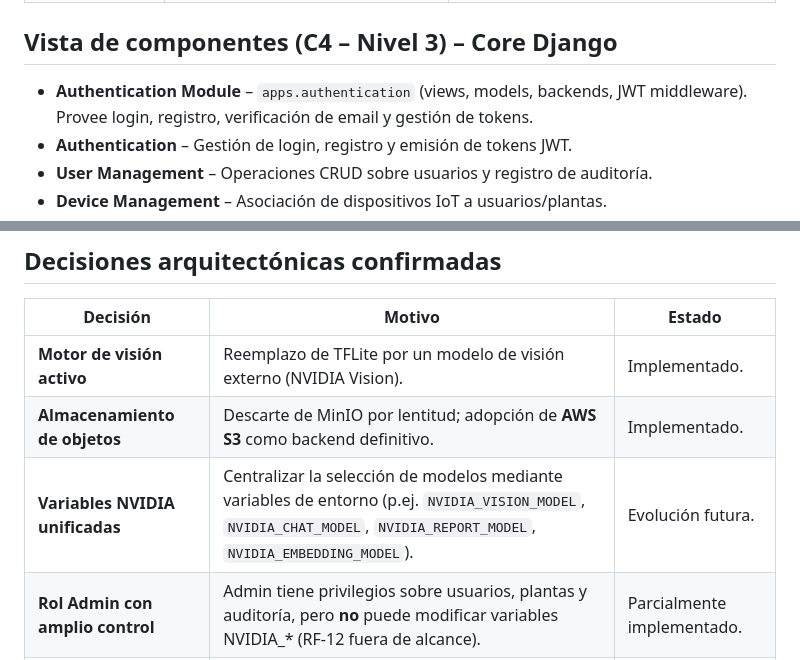
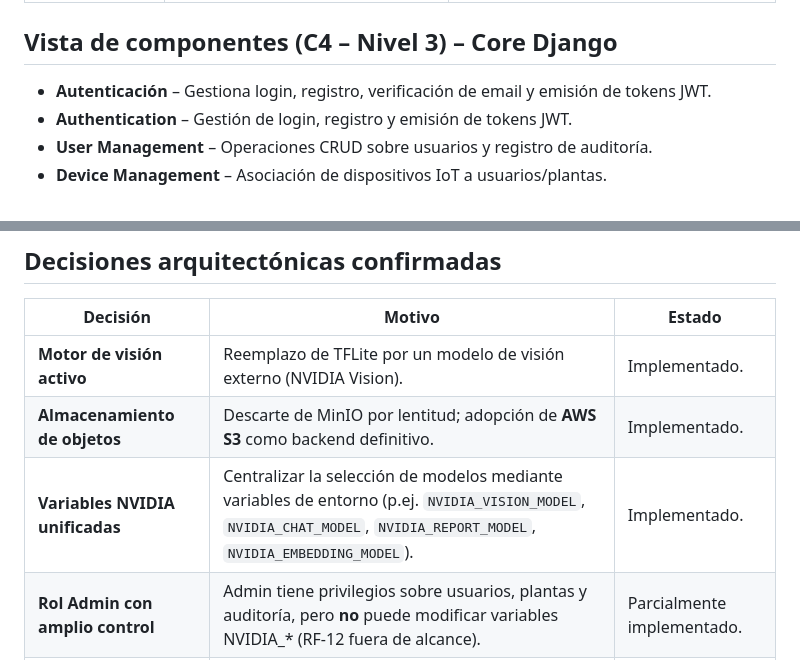
Before and after one commit to JorgeEmiliano1108/Mole-AI, a Markdown page: docs/system/04-arquitectura-del-sistema.md, 2 parts joined by grey strips. GitHub-like rendering.

Commit message:
docs: finalize arc42 – variables NVIDIA implemented, admin clarified, abstract component infos, risk ONNX only future, JWT ≤30 min

```diff
--- a/docs/system/04-arquitectura-del-sistema.md
+++ b/docs/system/04-arquitectura-del-sistema.md
@@ -46,7 +46,7 @@ Describir la arquitectura técnica de MOLE‑AI siguiendo la plantilla arc42 y e
 | **Edge Node** | Docker (custom), WebSocket → HTTP | Gateway que recibe datos de los ESP32 vía WebSocket y los envía en lote al endpoint `/api/v1/sensor-data/batch/`. |
 
 ## Vista de componentes (C4 – Nivel 3) – Core Django
-- **Authentication Module** – `apps.authentication` (views, models, backends, JWT middleware).  Provee login, registro, verificación de email y gestión de tokens.
+- **Autenticación** – Gestiona login, registro, verificación de email y emisión de tokens JWT.
 - **Authentication** – Gestión de login, registro y emisión de tokens JWT.
 - **User Management** – Operaciones CRUD sobre usuarios y registro de auditoría.
 - **Device Management** – Asociación de dispositivos IoT a usuarios/plantas.
@@ -82,7 +82,7 @@ Describir la arquitectura técnica de MOLE‑AI siguiendo la plantilla arc42 y e
 |----------|--------|-------|
 | **Motor de visión activo** | Reemplazo de TFLite por un modelo de visión externo (NVIDIA Vision). | Implementado.
 | **Almacenamiento de objetos** | Descarte de MinIO por lentitud; adopción de **AWS S3** como backend definitivo. | Implementado.
-| **Variables NVIDIA unificadas** | Centralizar la selección de modelos mediante variables de entorno (p.ej. `NVIDIA_VISION_MODEL`, `NVIDIA_CHAT_MODEL`, `NVIDIA_REPORT_MODEL`, `NVIDIA_EMBEDDING_MODEL`). | Evolución futura.
+| **Variables NVIDIA unificadas** | Centralizar la selección de modelos mediante variables de entorno (p.ej. `NVIDIA_VISION_MODEL`, `NVIDIA_CHAT_MODEL`, `NVIDIA_REPORT_MODEL`, `NVIDIA_EMBEDDING_MODEL`). | Implementado.
 | **Rol Admin con amplio control** | Admin tiene privilegios sobre usuarios, plantas y auditoría, pero **no** puede modificar variables NVIDIA_* (RF‑12 fuera de alcance). | Parcialmente implementado.
 | **Microservicios independientes** | Facilita escalado horizontal y aislamiento de fallos. | Implementado.
 | **Uso de pgvector** | Permite búsqueda semántica de documentos de conocimiento. | Implementado.
```
